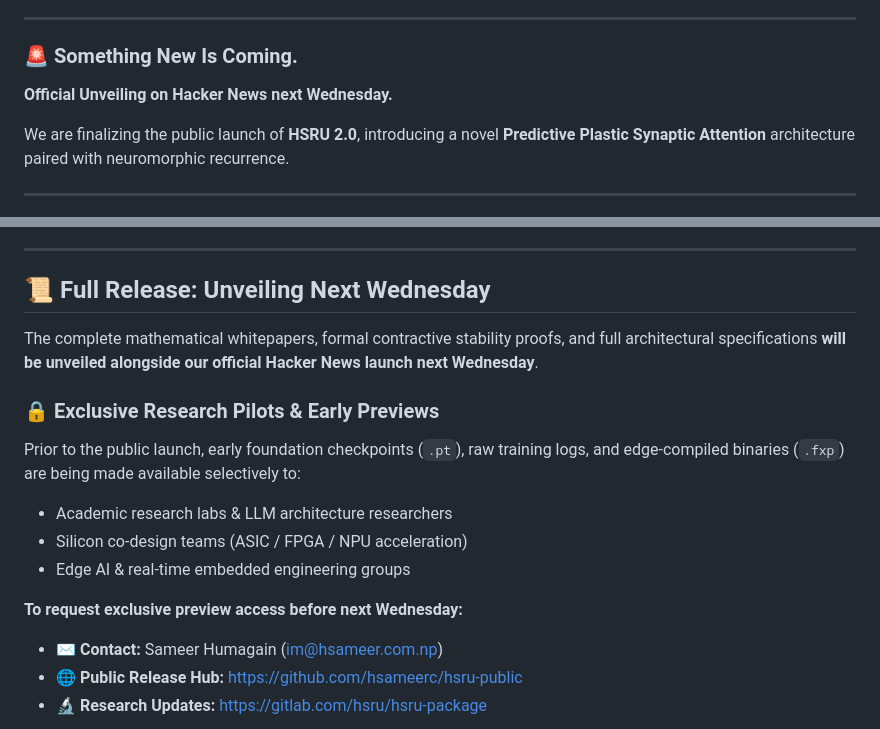
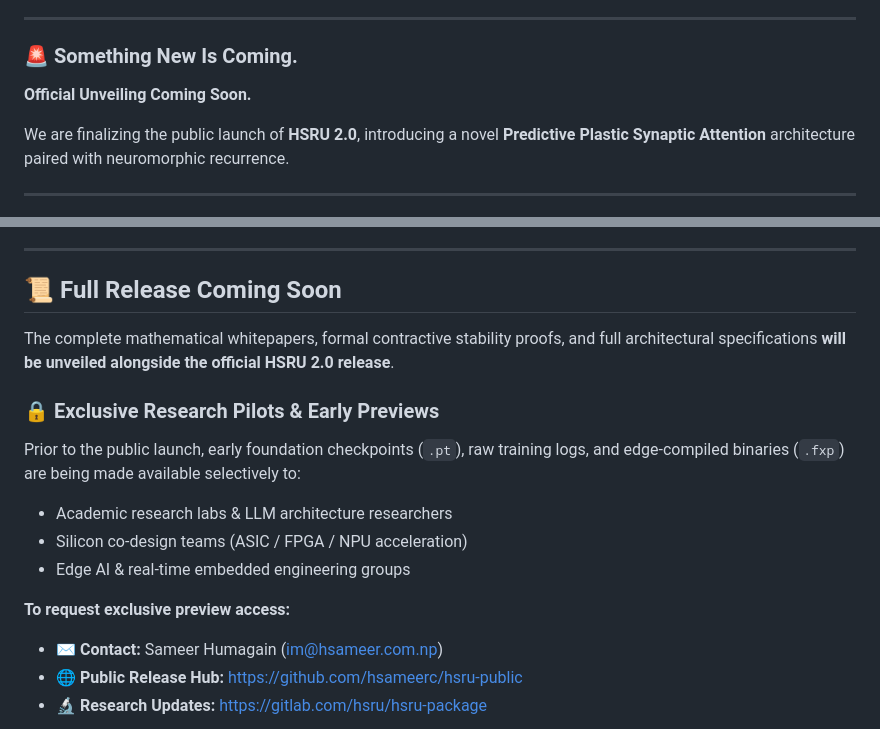
Before and after one commit to hsameerc/hsru-public, a Markdown page: UPCOMING.md, 2 parts joined by grey strips. Rendered like a GitHub page.

Commit message:
docs: remove Hacker News and specific timeline mentions from teaser

```diff
--- a/UPCOMING.md
+++ b/UPCOMING.md
@@ -5,7 +5,7 @@
 ---
 
 ### 🚨 Something New Is Coming.
-**Official Unveiling on Hacker News next Wednesday.**
+**Official Unveiling Coming Soon.**
 
 We are finalizing the public launch of **HSRU 2.0**, introducing a novel **Predictive Plastic Synaptic Attention** architecture paired with neuromorphic recurrence.
 
@@ -42,9 +42,9 @@ Trained from scratch on **0.52 Billion tokens** across 16,000 steps on consumer
 
 ---
 
-## 📜 Full Release: Unveiling Next Wednesday
+## 📜 Full Release Coming Soon
 
-The complete mathematical whitepapers, formal contractive stability proofs, and full architectural specifications **will be unveiled alongside our official Hacker News launch next Wednesday**.
+The complete mathematical whitepapers, formal contractive stability proofs, and full architectural specifications **will be unveiled alongside the official HSRU 2.0 release**.
 
 ### 🔒 Exclusive Research Pilots & Early Previews
 Prior to the public launch, early foundation checkpoints (`.pt`), raw training logs, and edge-compiled binaries (`.fxp`) are being made available selectively to:
@@ -52,7 +52,7 @@ Prior to the public launch, early foundation checkpoints (`.pt`), raw training l
 - Silicon co-design teams (ASIC / FPGA / NPU acceleration)
 - Edge AI & real-time embedded engineering groups
 
-**To request exclusive preview access before next Wednesday:**
+**To request exclusive preview access:**
 * ✉️ **Contact:** Sameer Humagain ([im@hsameer.com.np](mailto:im@hsameer.com.np?subject=HSRU%202.0%20Exclusive%20Preview))
 * 🌐 **Public Release Hub:** [https://github.com/hsameerc/hsru-public](https://github.com/hsameerc/hsru-public)
 * 🔬 **Research Updates:** [https://gitlab.com/hsru/hsru-package](https://gitlab.com/hsru/hsru-package)
```
